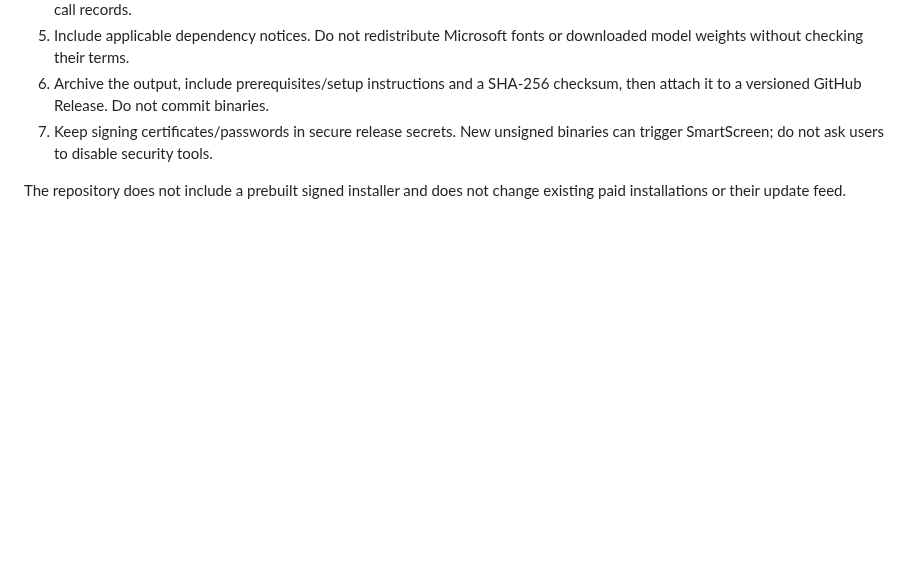
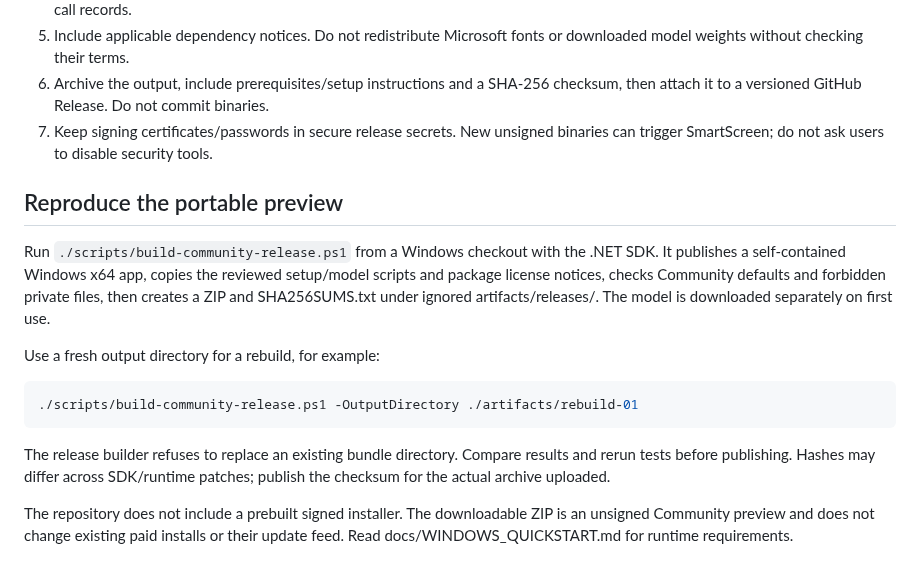
Before and after one commit to govindpokuri/ansora-ai, a Markdown page: docs/RELEASING.md, the part around the change. Drawn GitHub-style; blank space fills up the shorter version.

````diff
--- a/docs/RELEASING.md
+++ b/docs/RELEASING.md
@@ -12,5 +12,24 @@
 7. Keep signing certificates/passwords in secure release secrets. New unsigned
    binaries can trigger SmartScreen; do not ask users to disable security tools.
 
-The repository does not include a prebuilt signed installer and does not change
-existing paid installations or their update feed.
+## Reproduce the portable preview
+
+Run `./scripts/build-community-release.ps1` from a Windows checkout with the
+.NET SDK. It publishes a self-contained Windows x64 app, copies the reviewed
+setup/model scripts and package license notices, checks Community defaults and
+forbidden private files, then creates a ZIP and SHA256SUMS.txt under ignored
+artifacts/releases/. The model is downloaded separately on first use.
+
+Use a fresh output directory for a rebuild, for example:
+
+```powershell
+./scripts/build-community-release.ps1 -OutputDirectory ./artifacts/rebuild-01
+```
+
+The release builder refuses to replace an existing bundle directory. Compare
+results and rerun tests before publishing. Hashes may differ across SDK/runtime
+patches; publish the checksum for the actual archive uploaded.
+
+The repository does not include a prebuilt signed installer. The downloadable
+ZIP is an unsigned Community preview and does not change existing paid installs
+or their update feed. Read docs/WINDOWS_QUICKSTART.md for runtime requirements.
````
Also changed, not shown: README.md (+36 -0 lines), docs/LAUNCH_KIT.md (added, +67 -0 lines), docs/SCREEN_SHARE_PRIVACY.md (added, +27 -0 lines), docs/TECHNICAL_WALKTHROUGH.md (added, +102 -0 lines), docs/WINDOWS_QUICKSTART.md (added, +54 -0 lines), docs/assets/app-answer.png (added), docs/assets/app-code.png (added), docs/assets/app-question.png (added), docs/assets/demo.gif (added), 9 other files.
